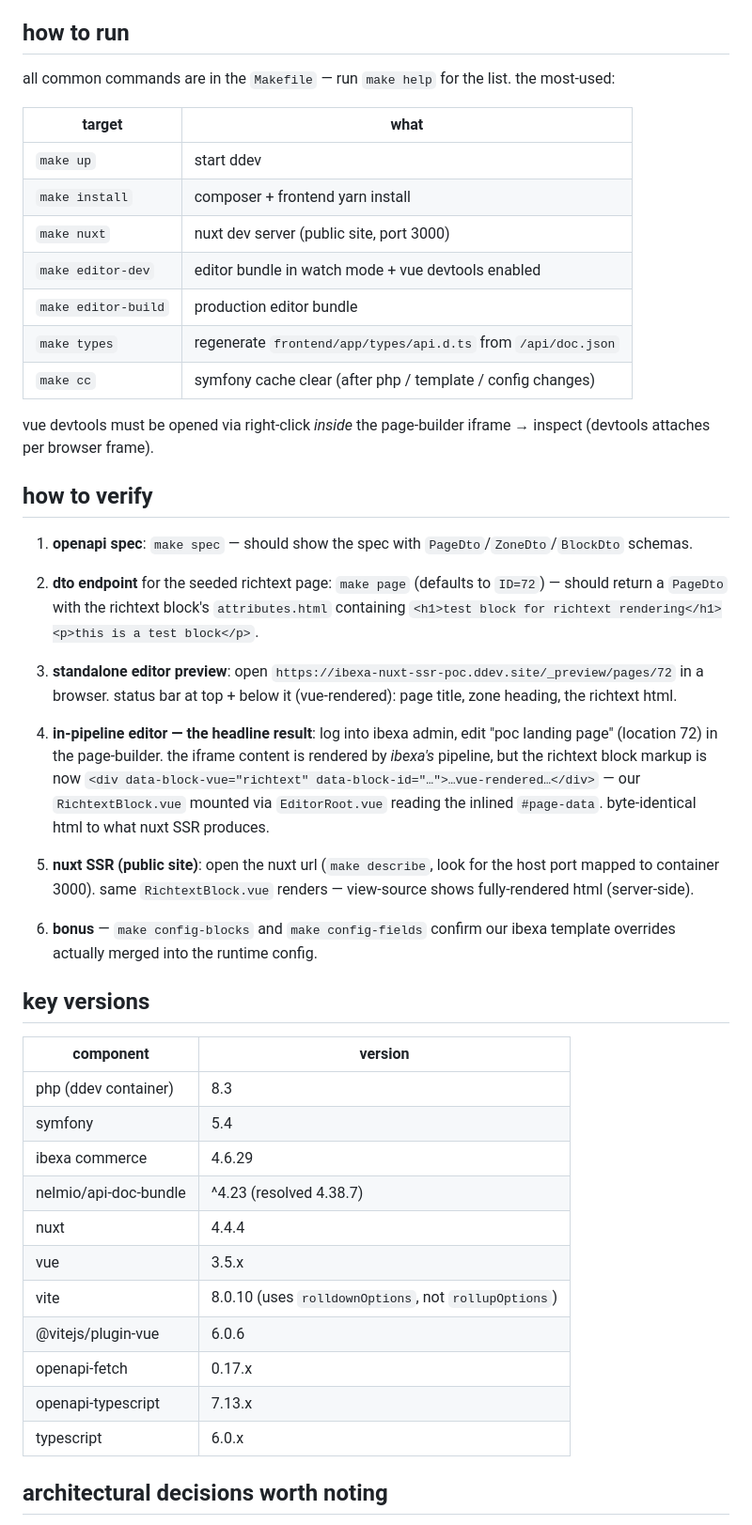
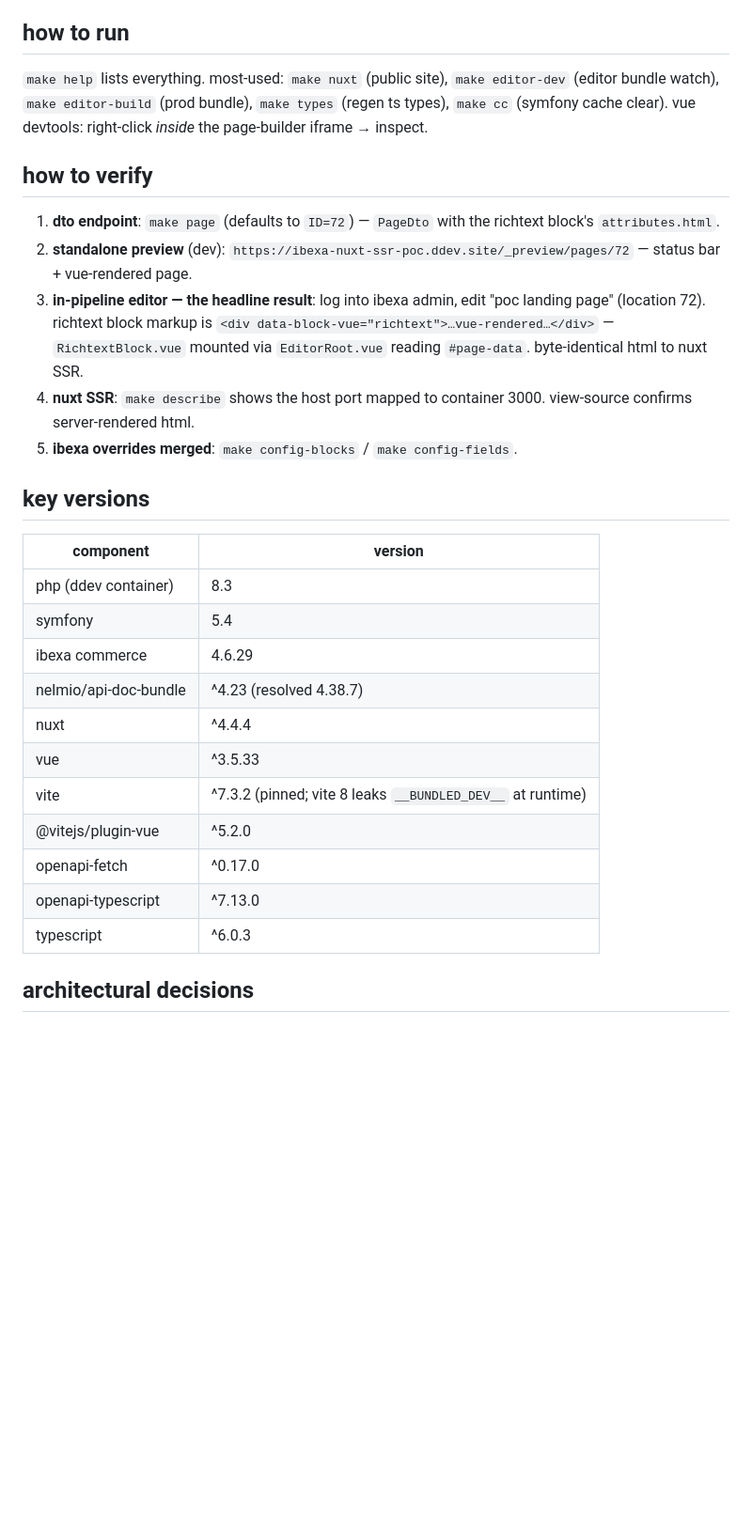
Before and after one commit to pm-erik/ibexa-nuxt-ssr-poc, a Markdown page: ssr-poc-state.md, the part around one of its changes. Shown at 94% size. Drawn GitHub-style; blank space fills up the shorter version.

```diff
--- a/ssr-poc-state.md
+++ b/ssr-poc-state.md
@@ -153,33 +137,15 @@ production exposes only **two** render surfaces:
 
 ## how to run
 
-all common commands are in the `Makefile` — run `make help` for the list. the most-used:
-
-| target | what |
-|---|---|
-| `make up` | start ddev |
-| `make install` | composer + frontend yarn install |
-| `make nuxt` | nuxt dev server (public site, port 3000) |
-| `make editor-dev` | editor bundle in watch mode + vue devtools enabled |
-| `make editor-build` | production editor bundle |
-| `make types` | regenerate `frontend/app/types/api.d.ts` from `/api/doc.json` |
-| `make cc` | symfony cache clear (after php / template / config changes) |
-
-vue devtools must be opened via right-click *inside* the page-builder iframe → inspect (devtools attaches per browser frame).
+`make help` lists everything. most-used: `make nuxt` (public site), `make editor-dev` (editor bundle watch), `make editor-build` (prod bundle), `make types` (regen ts types), `make cc` (symfony cache clear). vue devtools: right-click *inside* the page-builder iframe → inspect.
 
 ## how to verify
 
-1. **openapi spec**: `make spec` — should show the spec with `PageDto`/`ZoneDto`/`BlockDto` schemas.
-
-2. **dto endpoint** for the seeded richtext page: `make page` (defaults to `ID=72`) — should return a `PageDto` with the richtext block's `attributes.html` containing `<h1>test block for richtext rendering</h1><p>this is a test block</p>`.
-
-3. **standalone editor preview**: open `https://ibexa-nuxt-ssr-poc.ddev.site/_preview/pages/72` in a browser. status bar at top + below it (vue-rendered): page title, zone heading, the richtext html.
-
-4. **in-pipeline editor — the headline result**: log into ibexa admin, edit "poc landing page" (location 72) in the page-builder. the iframe content is rendered by *ibexa's* pipeline, but the richtext block markup is now `<div data-block-vue="richtext" data-block-id="…">…vue-rendered…</div>` — our `RichtextBlock.vue` mounted via `EditorRoot.vue` reading the inlined `#page-data`. byte-identical html to what nuxt SSR produces.
-
-5. **nuxt SSR (public site)**: open the nuxt url (`make describe`, look for the host port mapped to container 3000). same `RichtextBlock.vue` renders — view-source shows fully-rendered html (server-side).
-
-6. **bonus** — `make config-blocks` and `make config-fields` confirm our ibexa template overrides actually merged into the runtime config.
+1. **dto endpoint**: `make page` (defaults to `ID=72`) — `PageDto` with the richtext block's `attributes.html`.
+2. **standalone preview** (dev): `https://ibexa-nuxt-ssr-poc.ddev.site/_preview/pages/72` — status bar + vue-rendered page.
+3. **in-pipeline editor — the headline result**: log into ibexa admin, edit "poc landing page" (location 72). richtext block markup is `<div data-block-vue="richtext">…vue-rendered…</div>` — `RichtextBlock.vue` mounted via `EditorRoot.vue` reading `#page-data`. byte-identical html to nuxt SSR.
+4. **nuxt SSR**: `make describe` shows the host port mapped to container 3000. view-source confirms server-rendered html.
+5. **ibexa overrides merged**: `make config-blocks` / `make config-fields`.
 
 ## key versions
 
@@ -189,13 +155,13 @@ vue devtools must be opened via right-click *inside* the page-builder iframe →
 | symfony | 5.4 |
 | ibexa commerce | 4.6.29 |
 | nelmio/api-doc-bundle | ^4.23 (resolved 4.38.7) |
-| nuxt | 4.4.4 |
-| vue | 3.5.x |
-| vite | 8.0.10 (uses `rolldownOptions`, not `rollupOptions`) |
-| @vitejs/plugin-vue | 6.0.6 |
-| openapi-fetch | 0.17.x |
-| openapi-typescript | 7.13.x |
-| typescript | 6.0.x |
+| nuxt | ^4.4.4 |
+| vue | ^3.5.33 |
+| vite | ^7.3.2 (pinned; vite 8 leaks `__BUNDLED_DEV__` at runtime) |
+| @vitejs/plugin-vue | ^5.2.0 |
+| openapi-fetch | ^0.17.0 |
+| openapi-typescript | ^7.13.0 |
+| typescript | ^6.0.3 |
 
-## architectural decisions worth noting
+## architectural decisions
 
```
Also changed, not shown: other parts of ssr-poc-state.md (+42 -66 lines).
